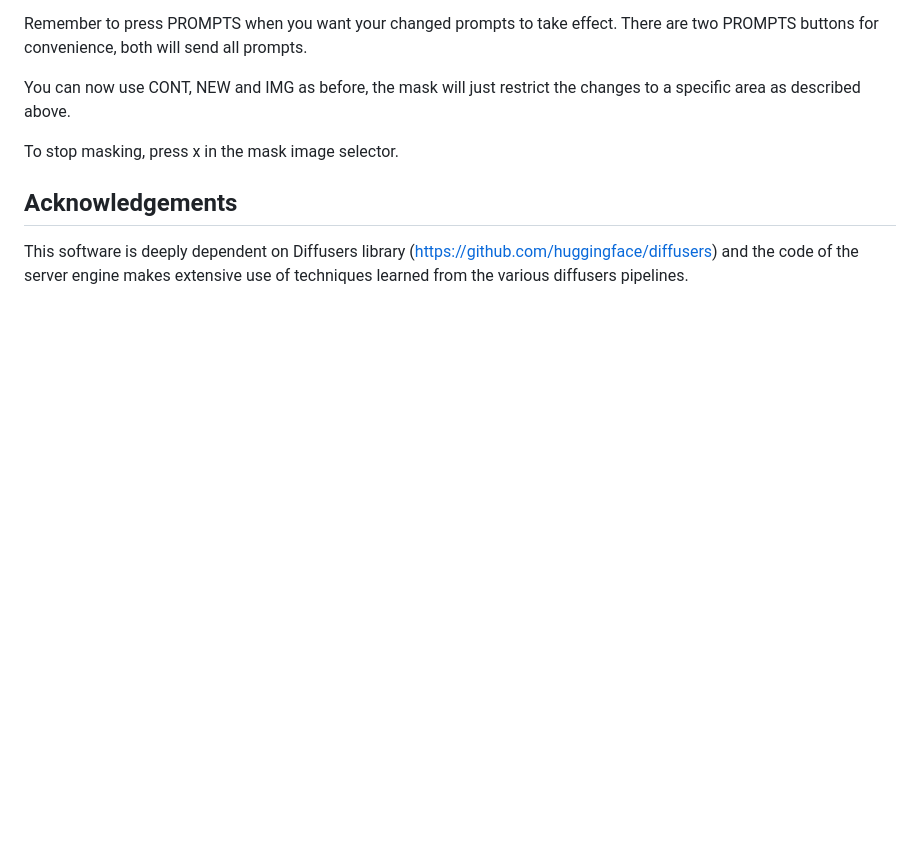
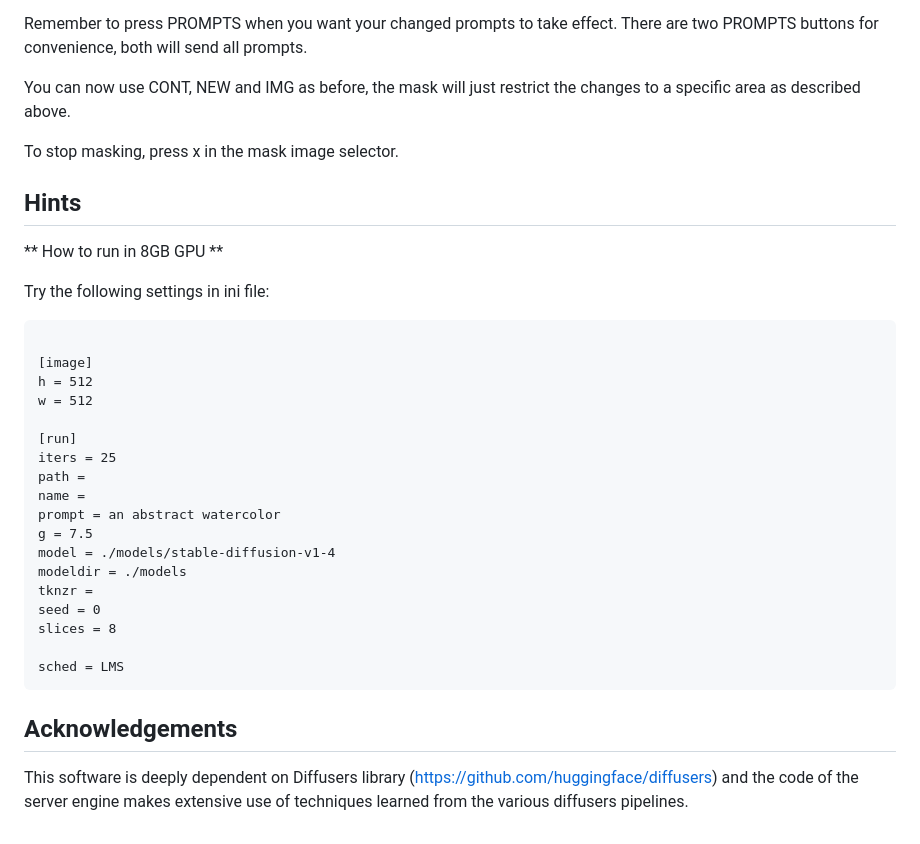
Before and after one commit to htoyryla/synvilla, a Markdown page: README.md, the part around the change. Rendered like a GitHub page; blank space fills up the shorter version.

````diff
--- a/README.md
+++ b/README.md
@@ -176,6 +176,33 @@ You can now use CONT, NEW and IMG as before, the mask will just restrict the cha
 
 To stop masking, press x in the mask image selector.
 
+## Hints
+
+** How to run in 8GB GPU **
+
+Try the following settings in ini file:
+
+```
+
+[image]
+h = 512
+w = 512
+
+[run]
+iters = 25
+path =
+name =
+prompt = an abstract watercolor
+g = 7.5
+model = ./models/stable-diffusion-v1-4
+modeldir = ./models
+tknzr =
+seed = 0
+slices = 8
+
+sched = LMS
+```
+
 ## Acknowledgements
 
 This software is deeply dependent on Diffusers library (https://github.com/huggingface/diffusers) and the code of the server engine makes extensive use of techniques learned from the various diffusers pipelines.
````
